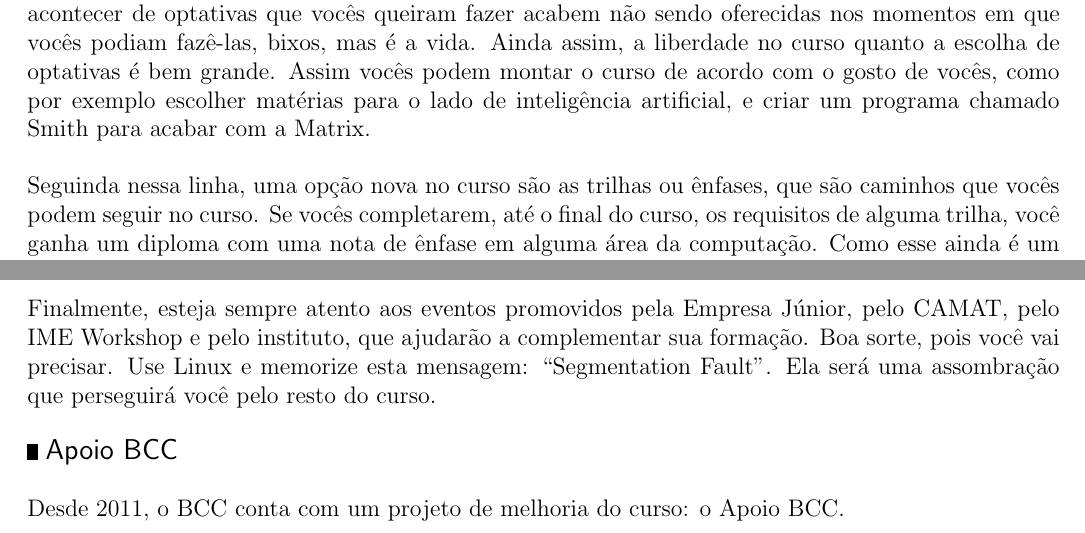
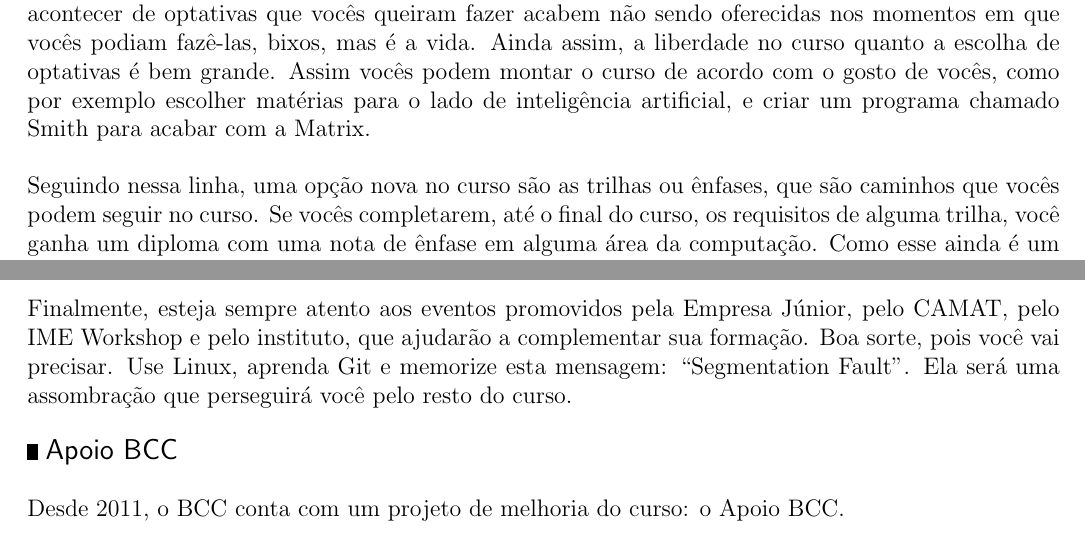
Before and after one commit to Kazuo256/guiadobixo, a LaTeX document (src/GuiaDoBixo.tex, which reads src/cursos_bcc.tex): two parts of page 21 of 83, joined at a grey line, cut so that both start at the same text. Compiled offline with pdfLaTeX.

Commit message:
Update cursos_bcc.tex

```diff
--- a/src/cursos_bcc.tex
+++ b/src/cursos_bcc.tex
@@ -69,7 +69,7 @@ bem grande. Assim vocês podem montar o curso de acordo com o gosto de vocês,
 como por exemplo escolher matérias para o lado de inteligência artificial, e
 criar um programa chamado Smith para acabar com a Matrix.
 
-Seguinda nessa linha, uma opção nova no curso são as trilhas ou ênfases, que
+Seguindo nessa linha, uma opção nova no curso são as trilhas ou ênfases, que
 são caminhos que vocês podem seguir no curso. Se vocês completarem, até o final
 do curso, os requisitos de alguma trilha, você ganha um diploma com uma nota de
 ênfase em alguma área da computação. Como esse ainda é um conceito do novo
@@ -95,7 +95,7 @@ teoria que lhe dará uma base sólida para você aprender qualquer coisa. E essa
 
 Finalmente, esteja sempre atento aos eventos promovidos pela Empresa Júnior,
 pelo CAMAT, pelo IME Workshop e pelo instituto, que ajudarão a complementar sua
-formação. Boa sorte, pois você vai precisar. Use Linux e memorize esta
+formação. Boa sorte, pois você vai precisar. Use Linux, aprenda Git e memorize esta
 mensagem: ``Segmentation Fault''. Ela será uma assombração que perseguirá você
 pelo resto do curso.
 
```
